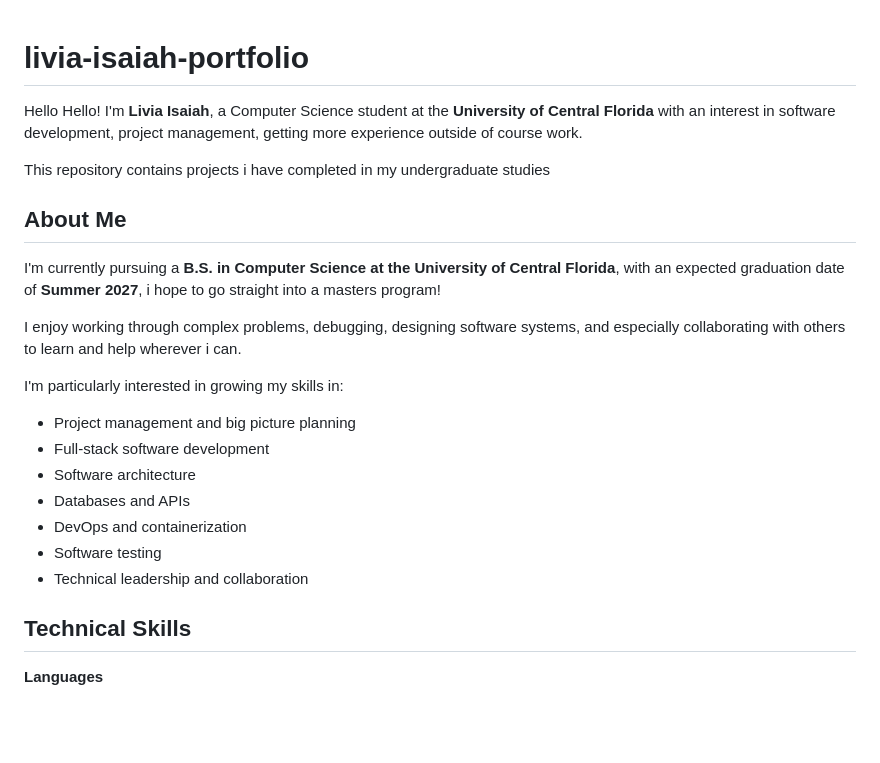
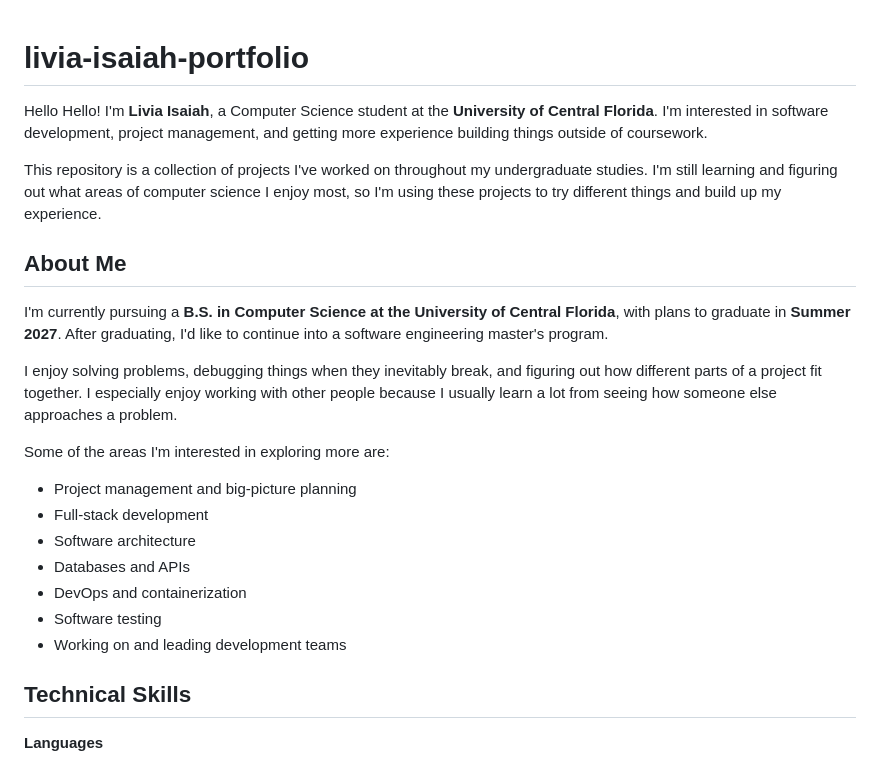
Before and after one commit to liviabisaiah/livia-isaiah-portfolio, a Markdown page: README.md, the part around one of its changes. GitHub-like rendering; blank space fills up the shorter version.

```diff
--- a/README.md
+++ b/README.md
@@ -1,26 +1,24 @@
 # livia-isaiah-portfolio
 
+Hello Hello! I'm **Livia Isaiah**, a Computer Science student at the **University of Central Florida**. I'm interested in software development, project management, and getting more experience building things outside of coursework.
 
-
-Hello Hello! I'm **Livia Isaiah**, a Computer Science student at the **University of Central Florida** with an interest in software development, project management, getting more experience outside of course work.
-
-This repository contains projects i have completed in my undergraduate studies
+This repository is a collection of projects I've worked on throughout my undergraduate studies. I'm still learning and figuring out what areas of computer science I enjoy most, so I'm using these projects to try different things and build up my experience.
 
 ## About Me
 
-I'm currently pursuing a **B.S. in Computer Science at the University of Central Florida**, with an expected graduation date of **Summer 2027**, i hope to go straight into a masters program!
+I'm currently pursuing a **B.S. in Computer Science at the University of Central Florida**, with plans to graduate in **Summer 2027**. After graduating, I'd like to continue into a software engineering master's program.
 
-I enjoy working through complex problems, debugging, designing software systems, and especially collaborating with others to learn and help wherever i can.
+I enjoy solving problems, debugging things when they inevitably break, and figuring out how different parts of a project fit together. I especially enjoy working with other people because I usually learn a lot from seeing how someone else approaches a problem.
 
-I'm particularly interested in growing my skills in:
+Some of the areas I'm interested in exploring more are:
 
-* Project management and big picture planning
-* Full-stack software development
+* Project management and big-picture planning
+* Full-stack development
 * Software architecture
 * Databases and APIs
 * DevOps and containerization
 * Software testing
-* Technical leadership and collaboration
+* Working on and leading development teams
 
 ## Technical Skills
 
```
Also changed, not shown: other parts of README.md (+21 -26 lines).
